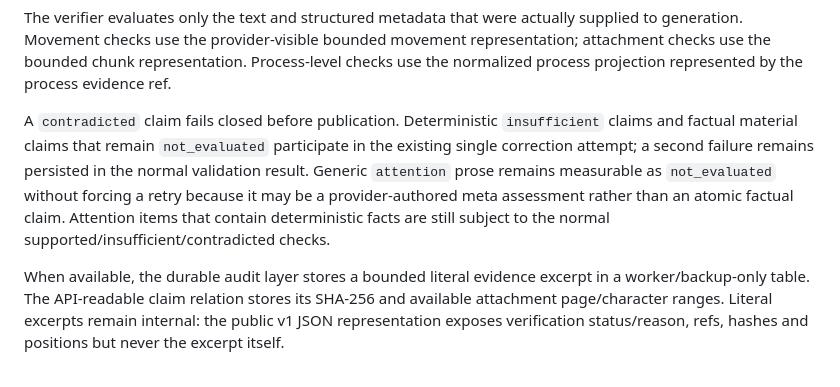
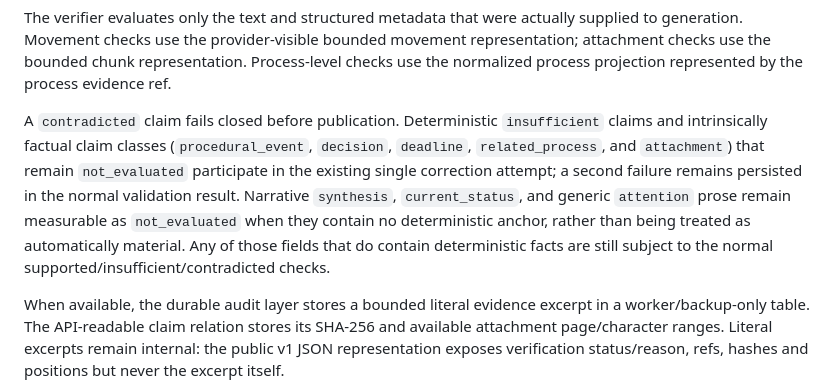
Before and after one commit to oigorbrito/rpy, a Markdown page: docs/engineering/rag-claim-verification.md, the part around the change. Rendered like a GitHub page.

Commit message:
docs: narrow unevaluated retry policy

```diff
--- a/docs/engineering/rag-claim-verification.md
+++ b/docs/engineering/rag-claim-verification.md
@@ -66,12 +66,14 @@ attachment checks use the bounded chunk representation. Process-level checks use
 normalized process projection represented by the process evidence ref.
 
 A `contradicted` claim fails closed before publication. Deterministic `insufficient`
-claims and factual material claims that remain `not_evaluated` participate in the
-existing single correction attempt; a second failure remains persisted in the normal
-validation result. Generic `attention` prose remains measurable as `not_evaluated`
-without forcing a retry because it may be a provider-authored meta assessment rather
-than an atomic factual claim. Attention items that contain deterministic facts are still
-subject to the normal supported/insufficient/contradicted checks.
+claims and intrinsically factual claim classes (`procedural_event`, `decision`,
+`deadline`, `related_process`, and `attachment`) that remain `not_evaluated`
+participate in the existing single correction attempt; a second failure remains
+persisted in the normal validation result. Narrative `synthesis`, `current_status`,
+and generic `attention` prose remain measurable as `not_evaluated` when they contain
+no deterministic anchor, rather than being treated as automatically material. Any of
+those fields that do contain deterministic facts are still subject to the normal
+supported/insufficient/contradicted checks.
 
 When available, the durable audit layer stores a bounded literal evidence excerpt in a
 worker/backup-only table. The API-readable claim relation stores its SHA-256 and available
```
